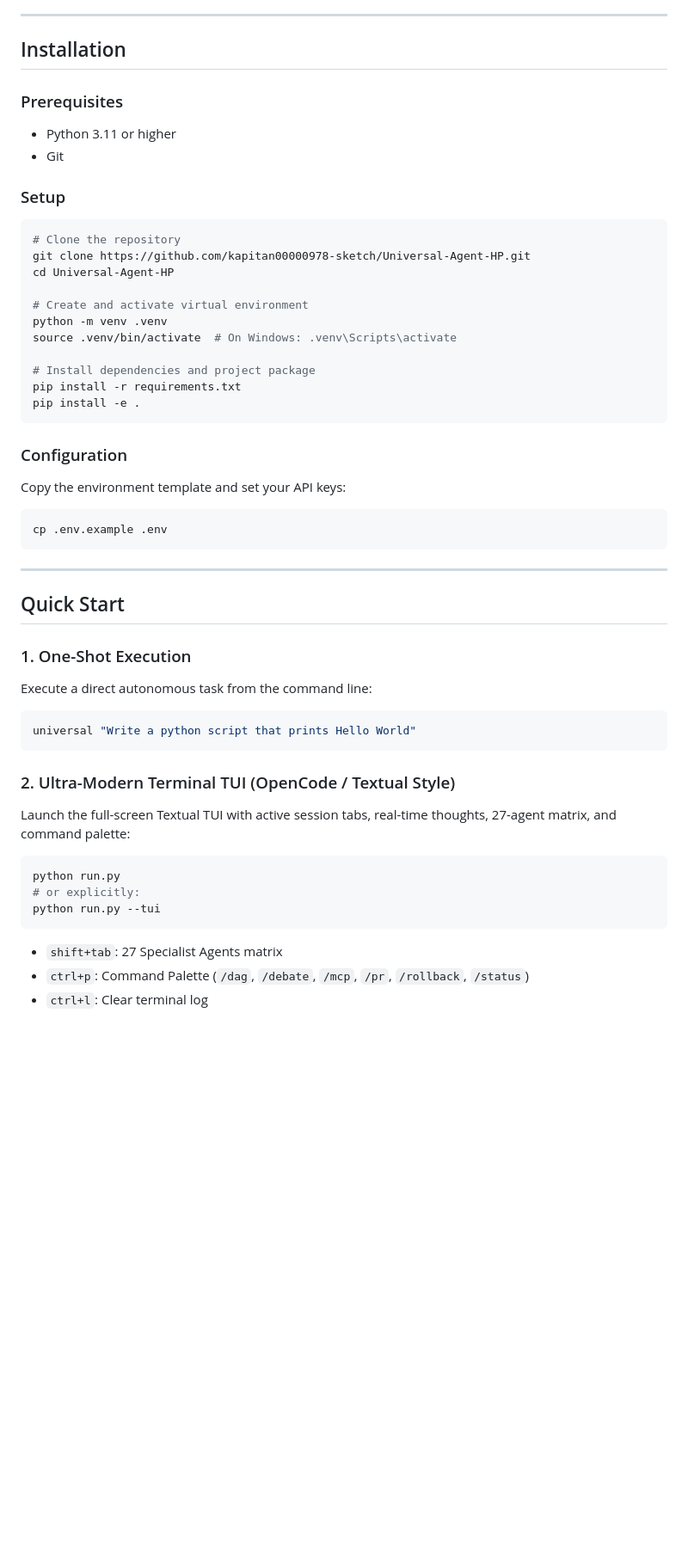
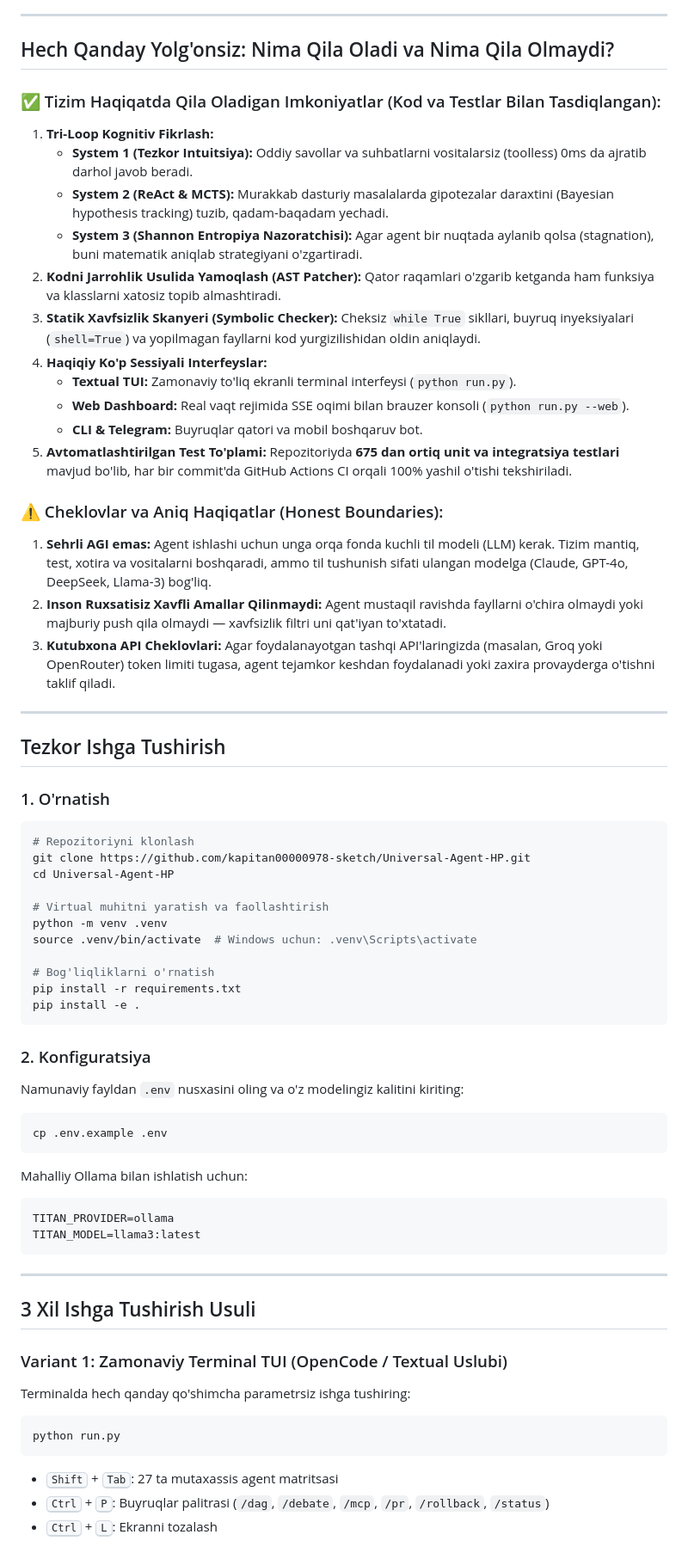
Before and after one commit to kapitan00000978-sketch/Titan-agent-, a Markdown page: README.md, the part around one of its changes. Shown at 86% size. GitHub-like rendering; blank space fills up the shorter version.

Commit message:
docs(readme): provide 100% honest, transparent documentation of real capabilities, practical use cases, and system boundaries

````diff
--- a/README.md
+++ b/README.md
@@ -27,56 +62,71 @@ This project supports standard commercial APIs (`groq`, `gemini`, `openrouter`),
 
 ---
 
-## Installation
+## Hech Qanday Yolg'onsiz: Nima Qila Oladi va Nima Qila Olmaydi?
 
-### Prerequisites
-- Python 3.11 or higher
-- Git
+### ✅ Tizim Haqiqatda Qila Oladigan Imkoniyatlar (Kod va Testlar Bilan Tasdiqlangan):
+1. **Tri-Loop Kognitiv Fikrlash:**
+   * **System 1 (Tezkor Intuitsiya):** Oddiy savollar va suhbatlarni vositalarsiz (toolless) 0ms da ajratib darhol javob beradi.
+   * **System 2 (ReAct & MCTS):** Murakkab dasturiy masalalarda gipotezalar daraxtini (Bayesian hypothesis tracking) tuzib, qadam-baqadam yechadi.
+   * **System 3 (Shannon Entropiya Nazoratchisi):** Agar agent bir nuqtada aylanib qolsa (stagnation), buni matematik aniqlab strategiyani o'zgartiradi.
+2. **Kodni Jarrohlik Usulida Yamoqlash (AST Patcher):** Qator raqamlari o'zgarib ketganda ham funksiya va klasslarni xatosiz topib almashtiradi.
+3. **Statik Xavfsizlik Skanyeri (Symbolic Checker):** Cheksiz `while True` sikllari, buyruq inyeksiyalari (`shell=True`) va yopilmagan fayllarni kod yurgizilishidan oldin aniqlaydi.
+4. **Haqiqiy Ko'p Sessiyali Interfeyslar:**
+   * **Textual TUI:** Zamonaviy to'liq ekranli terminal interfeysi (`python run.py`).
+   * **Web Dashboard:** Real vaqt rejimida SSE oqimi bilan brauzer konsoli (`python run.py --web`).
+   * **CLI & Telegram:** Buyruqlar qatori va mobil boshqaruv bot.
+5. **Avtomatlashtirilgan Test To'plami:** Repozitoriyda **675 dan ortiq unit va integratsiya testlari** mavjud bo'lib, har bir commit'da GitHub Actions CI orqali 100% yashil o'tishi tekshiriladi.
 
-### Setup
+### ⚠️ Cheklovlar va Aniq Haqiqatlar (Honest Boundaries):
+1. **Sehrli AGI emas:** Agent ishlashi uchun unga orqa fonda kuchli til modeli (LLM) kerak. Tizim mantiq, test, xotira va vositalarni boshqaradi, ammo til tushunish sifati ulangan modelga (Claude, GPT-4o, DeepSeek, Llama-3) bog'liq.
+2. **Inson Ruxsatisiz Xavfli Amallar Qilinmaydi:** Agent mustaqil ravishda fayllarni o'chira olmaydi yoki majburiy push qila olmaydi — xavfsizlik filtri uni qat'iyan to'xtatadi.
+3. **Kutubxona API Cheklovlari:** Agar foydalanayotgan tashqi API'laringizda (masalan, Groq yoki OpenRouter) token limiti tugasa, agent tejamkor keshdan foydalanadi yoki zaxira provayderga o'tishni taklif qiladi.
+
+---
+
+## Tezkor Ishga Tushirish
+
+### 1. O'rnatish
 
 ```bash
-# Clone the repository
+# Repozitoriyni klonlash
 git clone https://github.com/kapitan00000978-sketch/Universal-Agent-HP.git
 cd Universal-Agent-HP
 
-# Create and activate virtual environment
+# Virtual muhitni yaratish va faollashtirish
 python -m venv .venv
-source .venv/bin/activate  # On Windows: .venv\Scripts\activate
+source .venv/bin/activate  # Windows uchun: .venv\Scripts\activate
 
-# Install dependencies and project package
+# Bog'liqliklarni o'rnatish
 pip install -r requirements.txt
 pip install -e .
 ```
 
-### Configuration
+### 2. Konfiguratsiya
 
-Copy the environment template and set your API keys:
+Namunaviy fayldan `.env` nusxasini oling va o'z modelingiz kalitini kiriting:
 
 ```bash
 cp .env.example .env
 ```
 
+Mahalliy Ollama bilan ishlatish uchun:
+```env
+TITAN_PROVIDER=ollama
+TITAN_MODEL=llama3:latest
+```
+
 ---
 
-## Quick Start
+## 3 Xil Ishga Tushirish Usuli
 
-### 1. One-Shot Execution
-Execute a direct autonomous task from the command line:
-
-```bash
-universal "Write a python script that prints Hello World"
-```
-
-### 2. Ultra-Modern Terminal TUI (OpenCode / Textual Style)
-Launch the full-screen Textual TUI with active session tabs, real-time thoughts, 27-agent matrix, and command palette:
+### Variant 1: Zamonaviy Terminal TUI (OpenCode / Textual Uslubi)
+Terminalda hech qanday qo'shimcha parametrsiz ishga tushiring:
 
 ```bash
 python run.py
-# or explicitly:
-python run.py --tui
 ```
-- `shift+tab`: 27 Specialist Agents matrix
-- `ctrl+p`: Command Palette (`/dag`, `/debate`, `/mcp`, `/pr`, `/rollback`, `/status`)
-- `ctrl+l`: Clear terminal log
+* <kbd>Shift</kbd> + <kbd>Tab</kbd>: 27 ta mutaxassis agent matritsasi
+* <kbd>Ctrl</kbd> + <kbd>P</kbd>: Buyruqlar palitrasi (`/dag`, `/debate`, `/mcp`, `/pr`, `/rollback`, `/status`)
+* <kbd>Ctrl</kbd> + <kbd>L</kbd>: Ekranni tozalash
 
````
Also changed, not shown: other parts of README.md (+67 -82 lines).
